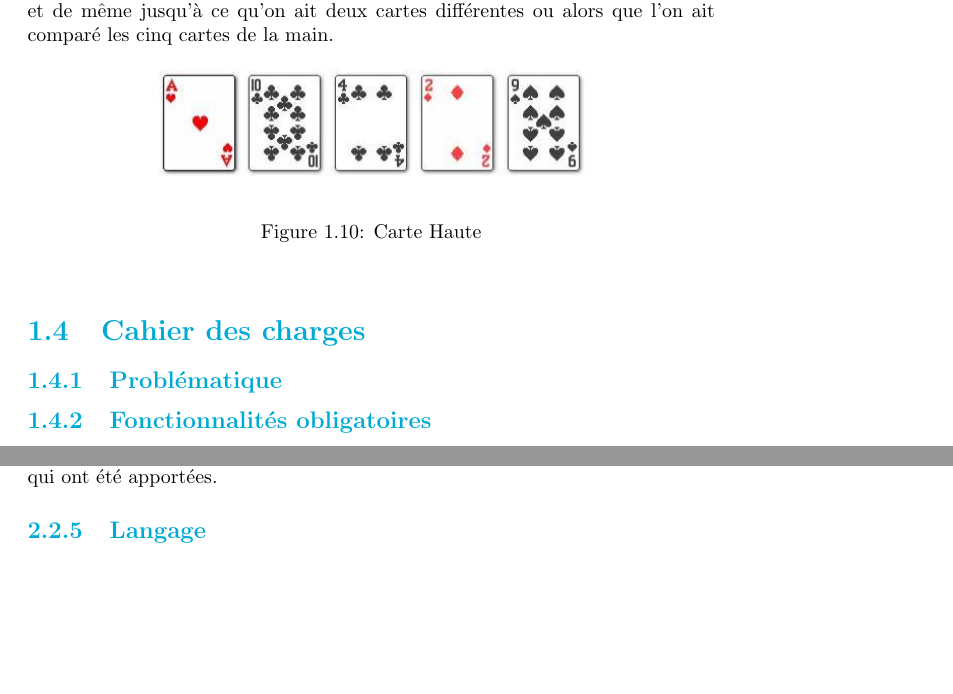
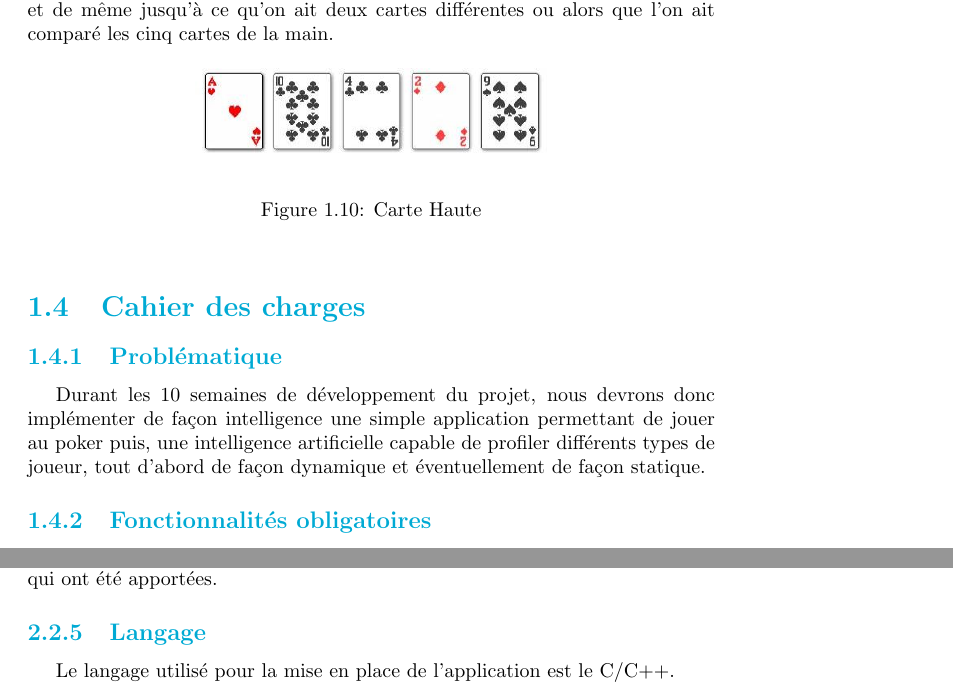
Before and after one commit to Gouga34/TERM1_Poker, a LaTeX document (Rapport/Rapport-Latex/Rapport.tex): two parts of pages 14 and 18 of 27, joined at a grey line, cut so that both start at the same text, the shorter picture padded with empty space. Compiled offline with pdfLaTeX.

Commit message:
Rapport: problématique du cahier des charges

```diff
--- a/Rapport/Rapport-Latex/Rapport.tex
+++ b/Rapport/Rapport-Latex/Rapport.tex
@@ -234,7 +234,7 @@ De même que pour la combinaison précédente, lorsqu'un joueur a une paire, si
 Enfin, lorsqu'un joueur n'a pas d'autre combinaison, on va regarder sa carte la plus haute. De ce fait, si deux joueurs ont la même combinaison, une carte haute, et qu'ils ont la même carte haute, on va comparer la carte haute suivante et de même jusqu'à ce qu'on ait deux cartes différentes ou alors que l'on ait comparé les cinq cartes de la main. \par
 		\begin{figure}[h]
 			\begin{center}
-				\includegraphics[scale=0.5]{./imagesRapport/carteHaute.jpg}
+				\includegraphics[scale=0.4]{./imagesRapport/carteHaute.jpg}
 			\end{center}
 			\caption[Carte Haute]{Carte Haute}
 		\end{figure}
@@ -242,6 +242,7 @@ Enfin, lorsqu'un joueur n'a pas d'autre combinaison, on va regarder sa carte la
 
 \section{Cahier des charges}
 \subsection{Problématique}
+\hspace{0.5cm}Durant les 10 semaines de développement du projet, nous devrons donc implémenter de façon intelligence une simple application permettant de jouer au poker puis, une intelligence artificielle capable de profiler différents types de joueur, tout d'abord de façon dynamique et éventuellement de façon statique.
 \subsection{Fonctionnalités obligatoires}
 
 \hspace{0.5cm}Le projet qui nous a été attribué a pour but de développer une intelligence artificielle de poker permettant d'établir les différents profils des joueurs.\par
@@ -314,6 +315,7 @@ Specification: Specifications du fichier
 De plus, chaque commit effectué sur le projet Git devra avoir une description explicite permettant de savoir, sans avoir à parcourir le code, les modifications qui ont été apportées.\par
 
 \subsection{Langage}
+\hspace{0.5cm}Le langage utilisé pour la mise en place de l'application est le C/C++.
 
 \chapter{Analyse du projet}
 
```
Also changed, not shown: Rapport/Rapport-Latex/Rapport.pdf, 2 other files.
